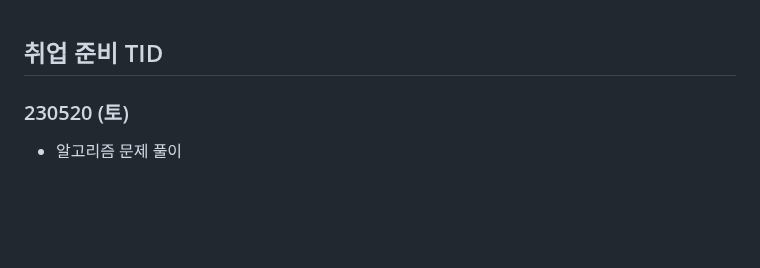
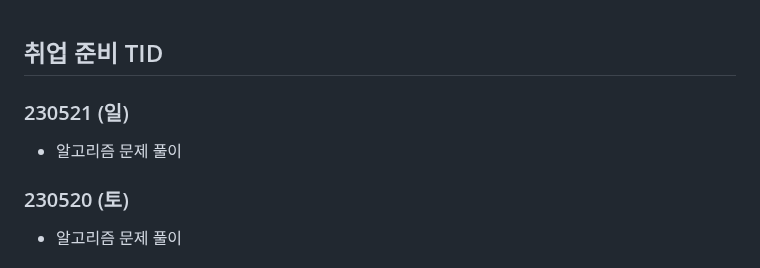
Before and after one commit to Suhwan-Im/TIL, a Markdown page: 13. 취업준비 기간/[취업 준비 TID].md, the part around the change. Drawn GitHub-style; blank space fills up the shorter version.

Commit message:
updating_230521

```diff
--- a/13. 취업준비 기간/[취업 준비 TID].md
+++ b/13. 취업준비 기간/[취업 준비 TID].md
@@ -1,4 +1,10 @@
 ## 취업 준비 TID
+
+
+
+### 230521 (일)
+
+- 알고리즘 문제 풀이
 
 
 
```
